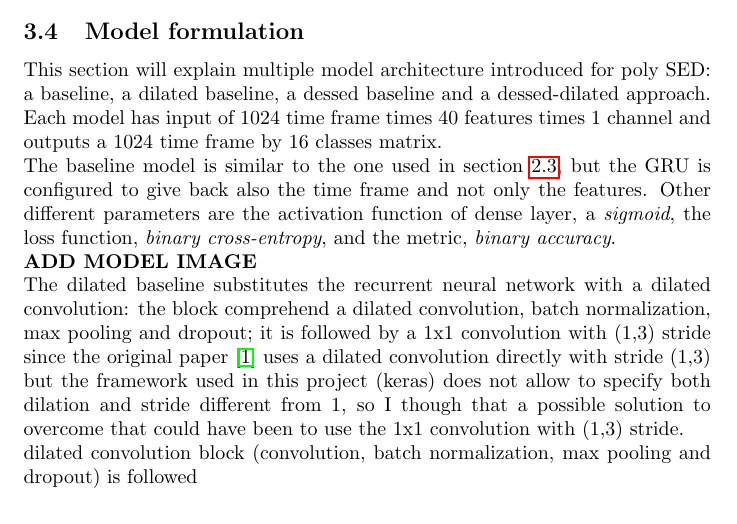
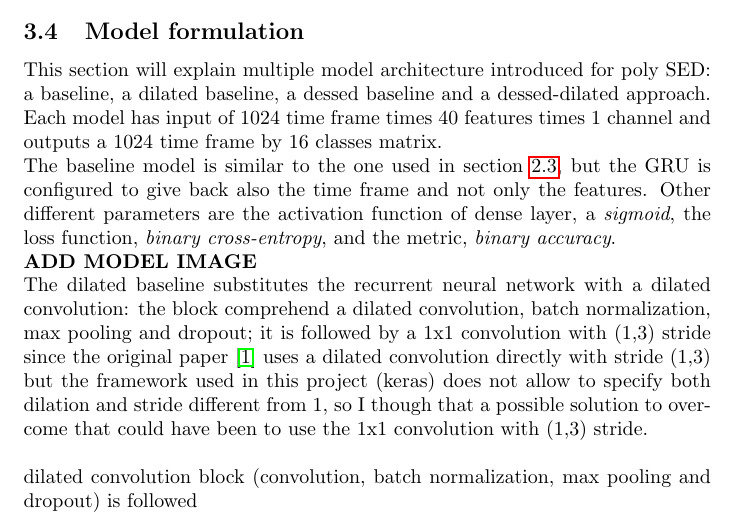
Before and after one commit to Prinzivalle/Sound-Event-Detection, a LaTeX document (latex/report.tex): part of page 7 of 8, cut so that both start at the same text. Compiled offline with pdfLaTeX.

Commit message:
arrived to baseline dilated

```diff
--- a/latex/report.tex
+++ b/latex/report.tex
@@ -237,7 +237,7 @@ Since here we are dealing with polyphonic SED, the data labeling is more complex
 This section will explain multiple model architecture introduced for poly SED: a baseline, a dilated baseline, a dessed baseline and a dessed-dilated approach. Each model has input of 1024 time frame times 40 features times 1 channel and outputs a 1024 time frame by 16 classes matrix.\newline
 The baseline model is similar to the one used in section \ref{subsec:mono_model}, but the GRU is configured to give back also the time frame and not only the features. Other different parameters are the activation function of dense layer, a \textit{sigmoid}, the loss function, \textit{binary cross-entropy}, and the metric, \textit{binary accuracy}. \newline
 \textbf{ADD MODEL IMAGE} \newline
-The dilated baseline substitutes the recurrent neural network with a dilated convolution: the block comprehend a dilated convolution, batch normalization, max pooling and dropout; it is followed by a 1x1 convolution with (1,3) stride since the original paper \cite{drossos2020sound} uses a dilated convolution directly with stride (1,3) but the framework used in this project (keras) does not allow to specify both dilation and stride different from 1, so I though that a possible solution to overcome that could have been to use the 1x1 convolution with (1,3) stride.
+The dilated baseline substitutes the recurrent neural network with a dilated convolution: the block comprehend a dilated convolution, batch normalization, max pooling and dropout; it is followed by a 1x1 convolution with (1,3) stride since the original paper \cite{drossos2020sound} uses a dilated convolution directly with stride (1,3) but the framework used in this project (keras) does not allow to specify both dilation and stride different from 1, so I though that a possible solution to overcome that could have been to use the 1x1 convolution with (1,3) stride.\newline
 
 
 
```
Also changed, not shown: latex/report.pdf.
